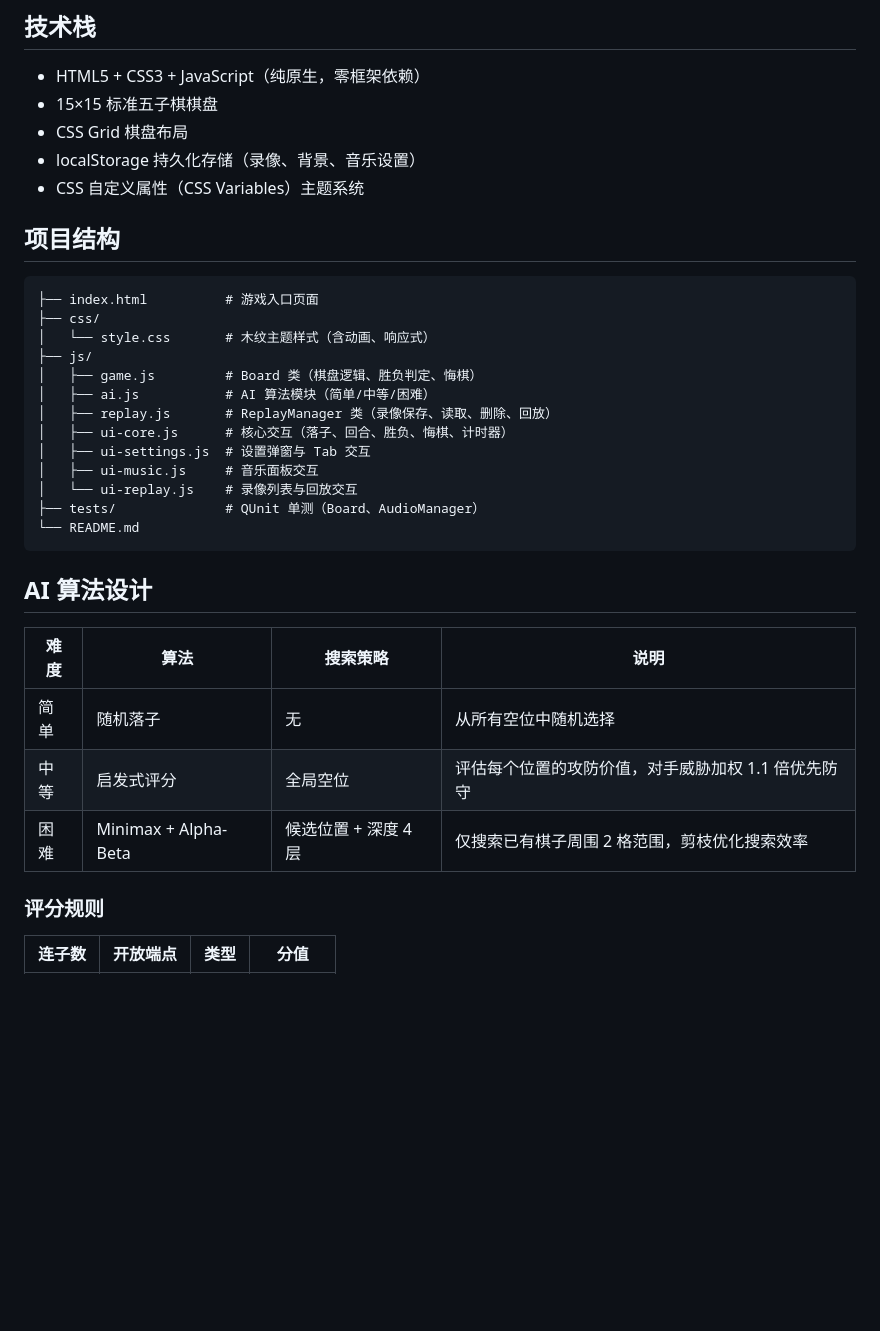
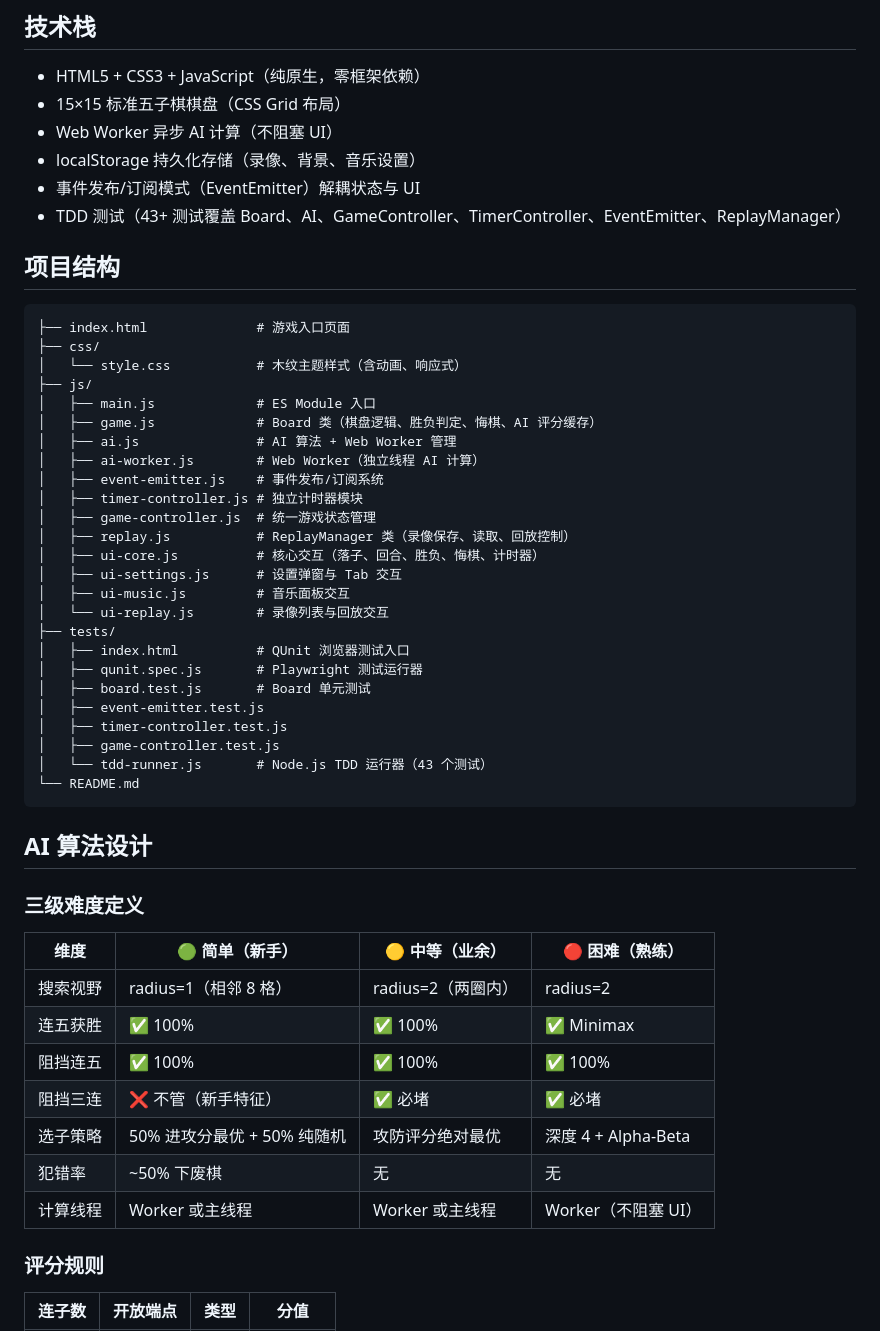
Before and after one commit to gww1981/Gomoku, a Markdown page: README.md, the part around one of its changes. GitHub-like rendering; blank space fills up the shorter version.

Commit message:
docs: update README with latest features and AI difficulty definitions

````diff
--- a/README.md
+++ b/README.md
@@ -40,36 +40,55 @@
 ## 技术栈
 
 - HTML5 + CSS3 + JavaScript（纯原生，零框架依赖）
-- 15×15 标准五子棋棋盘
-- CSS Grid 棋盘布局
+- 15×15 标准五子棋棋盘（CSS Grid 布局）
+- Web Worker 异步 AI 计算（不阻塞 UI）
 - localStorage 持久化存储（录像、背景、音乐设置）
-- CSS 自定义属性（CSS Variables）主题系统
+- 事件发布/订阅模式（EventEmitter）解耦状态与 UI
+- TDD 测试（43+ 测试覆盖 Board、AI、GameController、TimerController、EventEmitter、ReplayManager）
 
 ## 项目结构
 
 ```
-├── index.html          # 游戏入口页面
+├── index.html              # 游戏入口页面
 ├── css/
-│   └── style.css       # 木纹主题样式（含动画、响应式）
+│   └── style.css           # 木纹主题样式（含动画、响应式）
 ├── js/
-│   ├── game.js         # Board 类（棋盘逻辑、胜负判定、悔棋）
-│   ├── ai.js           # AI 算法模块（简单/中等/困难）
-│   ├── replay.js       # ReplayManager 类（录像保存、读取、删除、回放）
-│   ├── ui-core.js      # 核心交互（落子、回合、胜负、悔棋、计时器）
-│   ├── ui-settings.js  # 设置弹窗与 Tab 交互
-│   ├── ui-music.js     # 音乐面板交互
-│   └── ui-replay.js    # 录像列表与回放交互
-├── tests/              # QUnit 单测（Board、AudioManager）
+│   ├── main.js             # ES Module 入口
+│   ├── game.js             # Board 类（棋盘逻辑、胜负判定、悔棋、AI 评分缓存）
+│   ├── ai.js               # AI 算法 + Web Worker 管理
+│   ├── ai-worker.js        # Web Worker（独立线程 AI 计算）
+│   ├── event-emitter.js    # 事件发布/订阅系统
+│   ├── timer-controller.js # 独立计时器模块
+│   ├── game-controller.js  # 统一游戏状态管理
+│   ├── replay.js           # ReplayManager 类（录像保存、读取、回放控制）
+│   ├── ui-core.js          # 核心交互（落子、回合、胜负、悔棋、计时器）
+│   ├── ui-settings.js      # 设置弹窗与 Tab 交互
+│   ├── ui-music.js         # 音乐面板交互
+│   └── ui-replay.js        # 录像列表与回放交互
+├── tests/
+│   ├── index.html          # QUnit 浏览器测试入口
+│   ├── qunit.spec.js       # Playwright 测试运行器
+│   ├── board.test.js       # Board 单元测试
+│   ├── event-emitter.test.js
+│   ├── timer-controller.test.js
+│   ├── game-controller.test.js
+│   └── tdd-runner.js       # Node.js TDD 运行器（43 个测试）
 └── README.md
 ```
 
 ## AI 算法设计
 
-| 难度 | 算法 | 搜索策略 | 说明 |
-|------|------|----------|------|
-| 简单 | 随机落子 | 无 | 从所有空位中随机选择 |
-| 中等 | 启发式评分 | 全局空位 | 评估每个位置的攻防价值，对手威胁加权 1.1 倍优先防守 |
-| 困难 | Minimax + Alpha-Beta | 候选位置 + 深度 4 层 | 仅搜索已有棋子周围 2 格范围，剪枝优化搜索效率 |
+### 三级难度定义
+
+| 维度 | 🟢 简单（新手） | 🟡 中等（业余） | 🔴 困难（熟练） |
+|------|---------------|---------------|---------------|
+| 搜索视野 | radius=1（相邻 8 格） | radius=2（两圈内） | radius=2 |
+| 连五获胜 | ✅ 100% | ✅ 100% | ✅ Minimax |
+| 阻挡连五 | ✅ 100% | ✅ 100% | ✅ 100% |
+| 阻挡三连 | ❌ 不管（新手特征） | ✅ 必堵 | ✅ 必堵 |
+| 选子策略 | 50% 进攻分最优 + 50% 纯随机 | 攻防评分绝对最优 | 深度 4 + Alpha-Beta |
+| 犯错率 | ~50% 下废棋 | 无 | 无 |
+| 计算线程 | Worker 或主线程 | Worker 或主线程 | Worker（不阻塞 UI） |
 
 ### 评分规则
 
````
Also changed, not shown: other parts of README.md (+39 -28 lines).
